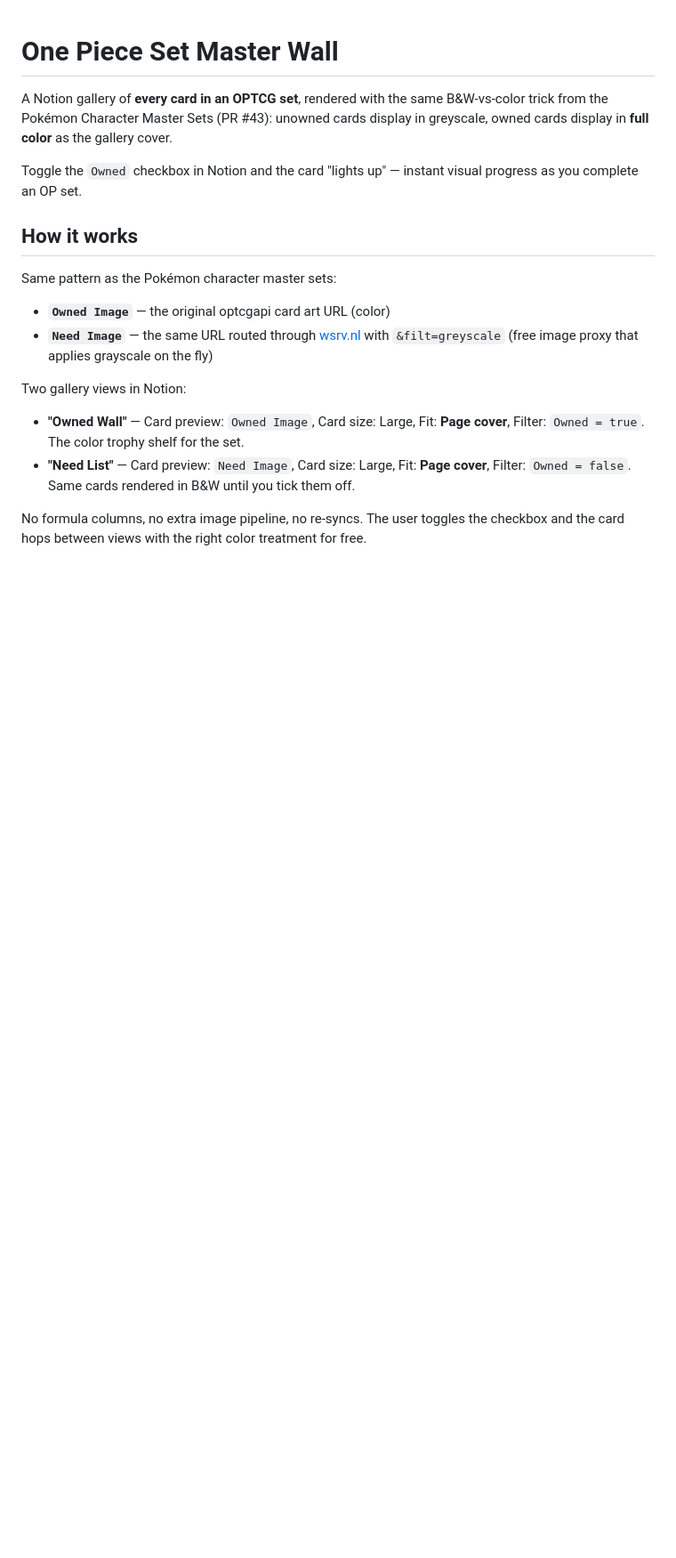
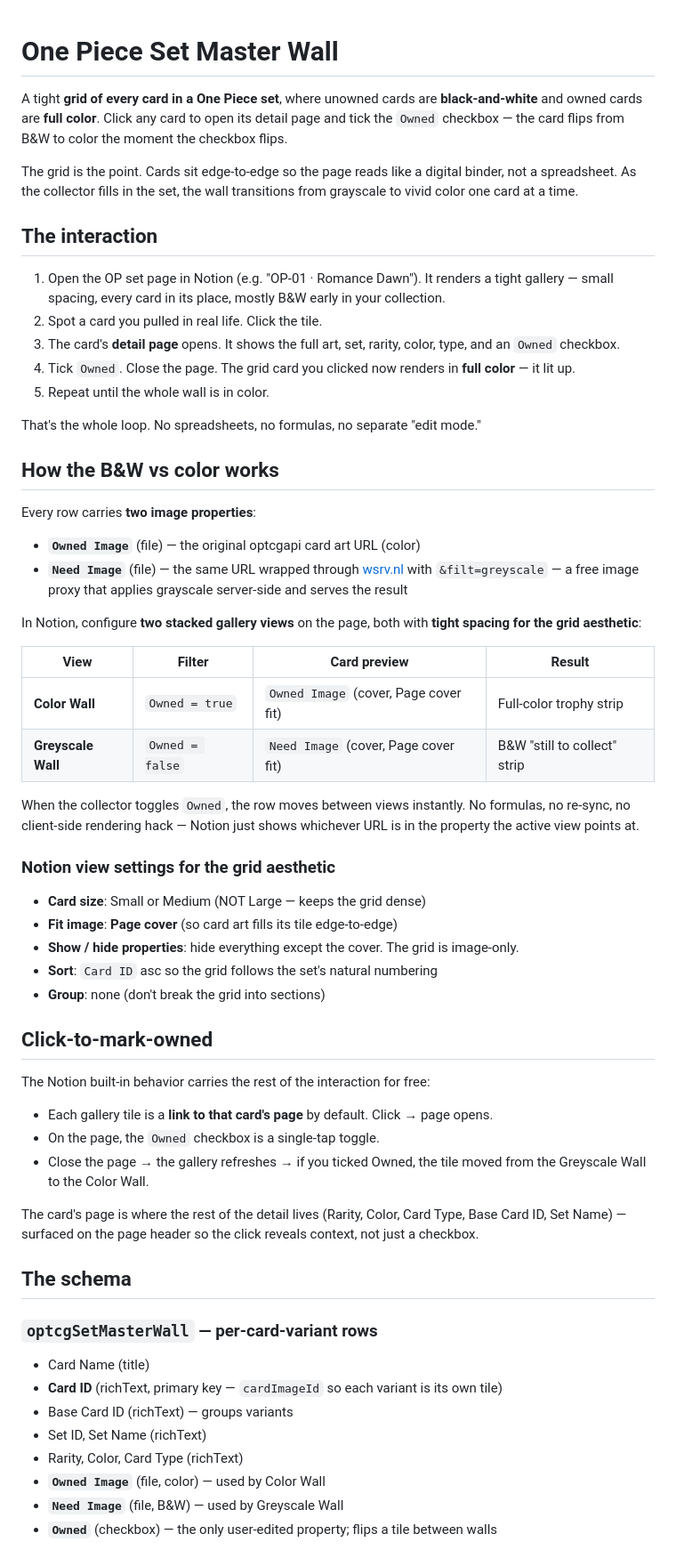
Before and after one commit to spenceryang/grandlinevault, a Markdown page: docs/OPTCG_SET_MASTER_WALL.md, the part around one of its changes. Shown at 89% size. Rendered like a GitHub page; blank space fills up the shorter version.

Commit message:
docs: focus master wall on tight grid + click-to-mark-owned interaction

```diff
--- a/docs/OPTCG_SET_MASTER_WALL.md
+++ b/docs/OPTCG_SET_MASTER_WALL.md
@@ -1,18 +1,62 @@
 # One Piece Set Master Wall
 
-A Notion gallery of **every card in an OPTCG set**, rendered with the same B&W-vs-color trick from the Pokémon Character Master Sets (PR #43): unowned cards display in greyscale, owned cards display in **full color** as the gallery cover.
+A tight **grid of every card in a One Piece set**, where unowned cards are **black-and-white** and owned cards are **full color**. Click any card to open its detail page and tick the `Owned` checkbox — the card flips from B&W to color the moment the checkbox flips.
 
-Toggle the `Owned` checkbox in Notion and the card "lights up" — instant visual progress as you complete an OP set.
+The grid is the point. Cards sit edge-to-edge so the page reads like a digital binder, not a spreadsheet. As the collector fills in the set, the wall transitions from grayscale to vivid color one card at a time.
 
-## How it works
+## The interaction
 
-Same pattern as the Pokémon character master sets:
+1. Open the OP set page in Notion (e.g. "OP-01 · Romance Dawn"). It renders a tight gallery — small spacing, every card in its place, mostly B&W early in your collection.
+2. Spot a card you pulled in real life. Click the tile.
+3. The card's **detail page** opens. It shows the full art, set, rarity, color, type, and an `Owned` checkbox.
+4. Tick `Owned`. Close the page. The grid card you clicked now renders in **full color** — it lit up.
+5. Repeat until the whole wall is in color.
 
-- **`Owned Image`** — the original optcgapi card art URL (color)
-- **`Need Image`** — the same URL routed through [wsrv.nl](https://wsrv.nl) with `&filt=greyscale` (free image proxy that applies grayscale on the fly)
+That's the whole loop. No spreadsheets, no formulas, no separate "edit mode."
 
-Two gallery views in Notion:
-- **"Owned Wall"** — Card preview: `Owned Image`, Card size: Large, Fit: **Page cover**, Filter: `Owned = true`. The color trophy shelf for the set.
-- **"Need List"** — Card preview: `Need Image`, Card size: Large, Fit: **Page cover**, Filter: `Owned = false`. Same cards rendered in B&W until you tick them off.
+## How the B&W vs color works
 
-No formula columns, no extra image pipeline, no re-syncs. The user toggles the checkbox and the card hops between views with the right color treatment for free.
+Every row carries **two image properties**:
+
+- **`Owned Image`** (file) — the original optcgapi card art URL (color)
+- **`Need Image`** (file) — the same URL wrapped through [wsrv.nl](https://wsrv.nl) with `&filt=greyscale` — a free image proxy that applies grayscale server-side and serves the result
+
+In Notion, configure **two stacked gallery views** on the page, both with **tight spacing for the grid aesthetic**:
+
+| View | Filter | Card preview | Result |
+|---|---|---|---|
+| **Color Wall** | `Owned = true` | `Owned Image` (cover, Page cover fit) | Full-color trophy strip |
+| **Greyscale Wall** | `Owned = false` | `Need Image` (cover, Page cover fit) | B&W "still to collect" strip |
+
+When the collector toggles `Owned`, the row moves between views instantly. No formulas, no re-sync, no client-side rendering hack — Notion just shows whichever URL is in the property the active view points at.
+
+### Notion view settings for the grid aesthetic
+
+- **Card size**: Small or Medium (NOT Large — keeps the grid dense)
+- **Fit image**: **Page cover** (so card art fills its tile edge-to-edge)
+- **Show / hide properties**: hide everything except the cover. The grid is image-only.
+- **Sort**: `Card ID` asc so the grid follows the set's natural numbering
+- **Group**: none (don't break the grid into sections)
+
+## Click-to-mark-owned
+
+The Notion built-in behavior carries the rest of the interaction for free:
+
+- Each gallery tile is a **link to that card's page** by default. Click → page opens.
+- On the page, the `Owned` checkbox is a single-tap toggle.
+- Close the page → the gallery refreshes → if you ticked Owned, the tile moved from the Greyscale Wall to the Color Wall.
+
+The card's page is where the rest of the detail lives (Rarity, Color, Card Type, Base Card ID, Set Name) — surfaced on the page header so the click reveals context, not just a checkbox.
+
+## The schema
+
+### `optcgSetMasterWall` — per-card-variant rows
+- Card Name (title)
+- **Card ID** (richText, primary key — `cardImageId` so each variant is its own tile)
+- Base Card ID (richText) — groups variants
+- Set ID, Set Name (richText)
+- Rarity, Color, Card Type (richText)
+- **`Owned Image`** (file, color) — used by Color Wall
+- **`Need Image`** (file, B&W) — used by Greyscale Wall
+- **`Owned`** (checkbox) — the only user-edited property; flips a tile between walls
+
```
Also changed, not shown: other parts of docs/OPTCG_SET_MASTER_WALL.md (+11 -35 lines).
